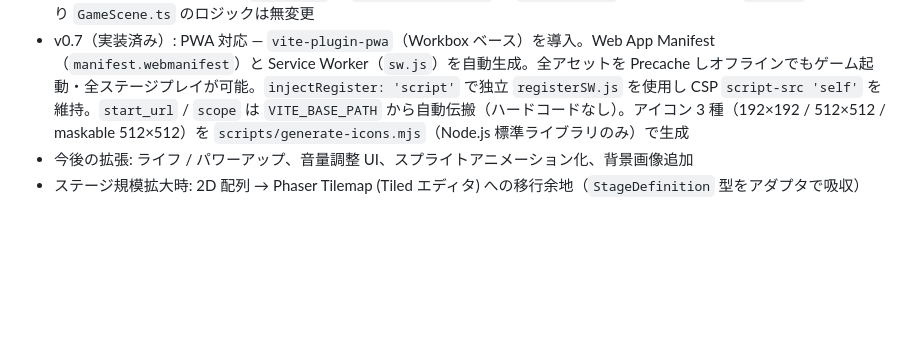
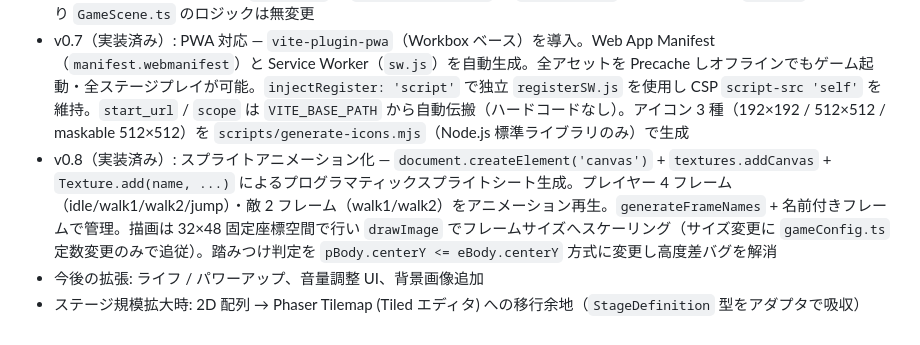
Before and after one commit to n-yata/chiku-clock-run, a Markdown page: docs/architecture.md, the part around the change. GitHub-like rendering; blank space fills up the shorter version.

```diff
--- a/docs/architecture.md
+++ b/docs/architecture.md
@@ -118,5 +118,6 @@
 - v0.5（実装済み）: タイトル画面（TitleScene）— SPACE / Enter / Tap でゲーム開始、全クリア後自動復帰
 - v0.6（実装済み）: 外部スプライト PNG 導入 — Kenney "Pixel Platformer"（CC0）の PNG 5 種を Vite import 経由で data URI としてバンドルに埋め込む。`BootScene` の `generateTexture()` を `load.image()` に全面切り替え。`TEX_KEY` 抽象化により `GameScene.ts` のロジックは無変更
 - v0.7（実装済み）: PWA 対応 — `vite-plugin-pwa`（Workbox ベース）を導入。Web App Manifest（`manifest.webmanifest`）と Service Worker（`sw.js`）を自動生成。全アセットを Precache しオフラインでもゲーム起動・全ステージプレイが可能。`injectRegister: 'script'` で独立 `registerSW.js` を使用し CSP `script-src 'self'` を維持。`start_url` / `scope` は `VITE_BASE_PATH` から自動伝搬（ハードコードなし）。アイコン 3 種（192×192 / 512×512 / maskable 512×512）を `scripts/generate-icons.mjs`（Node.js 標準ライブラリのみ）で生成
-- 今後の拡張: ライフ / パワーアップ、音量調整 UI、スプライトアニメーション化、背景画像追加
+- v0.8（実装済み）: スプライトアニメーション化 — `document.createElement('canvas')` + `textures.addCanvas` + `Texture.add(name, ...)` によるプログラマティックスプライトシート生成。プレイヤー 4 フレーム（idle/walk1/walk2/jump）・敵 2 フレーム（walk1/walk2）をアニメーション再生。`generateFrameNames` + 名前付きフレームで管理。描画は 32×48 固定座標空間で行い `drawImage` でフレームサイズへスケーリング（サイズ変更に `gameConfig.ts` 定数変更のみで追従）。踏みつけ判定を `pBody.centerY <= eBody.centerY` 方式に変更し高度差バグを解消
+- 今後の拡張: ライフ / パワーアップ、音量調整 UI、背景画像追加
 - ステージ規模拡大時: 2D 配列 → Phaser Tilemap (Tiled エディタ) への移行余地（`StageDefinition` 型をアダプタで吸収）
```
Also changed, not shown: docs/repository-structure.md (+7 -3 lines).
